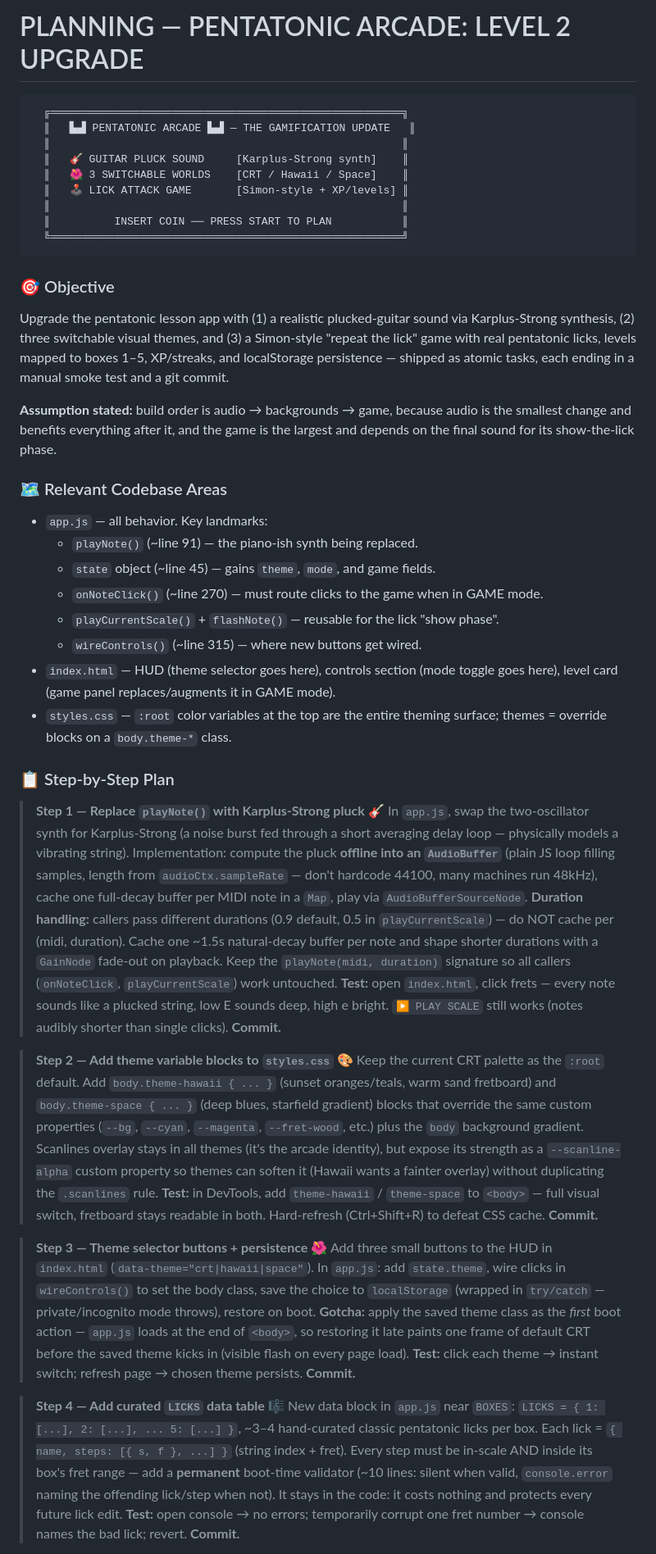
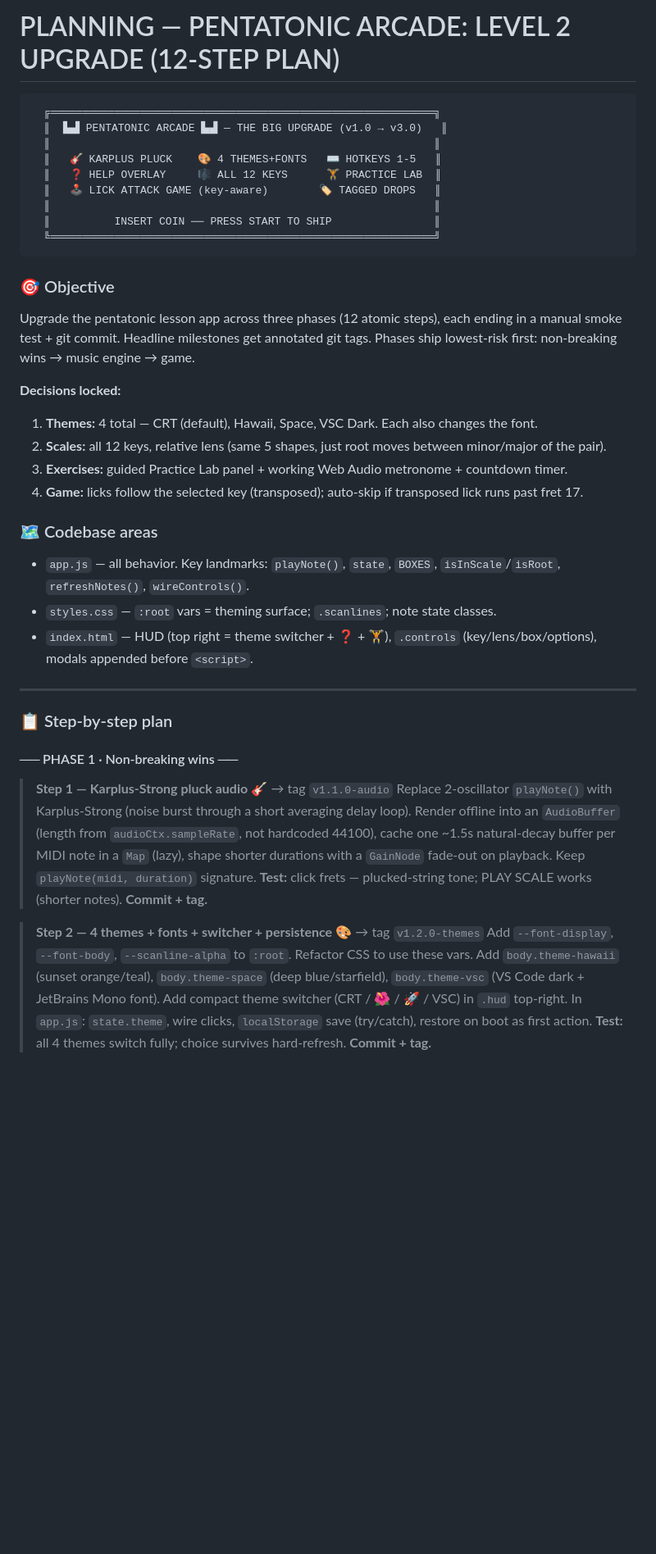
Before and after one commit to dennyscottjupiter-spec/pentatonic-lessons, a Markdown page: PLANNING.md, the part around one of its changes. Shown at 82% size. GitHub-like rendering; blank space fills up the shorter version.

````diff
--- a/PLANNING.md
+++ b/PLANNING.md
@@ -1,49 +1,44 @@
-# PLANNING — PENTATONIC ARCADE: LEVEL 2 UPGRADE
+# PLANNING — PENTATONIC ARCADE: LEVEL 2 UPGRADE (12-STEP PLAN)
 
 ```
-  ╔═══════════════════════════════════════════════════════╗
-  ║   ▙▟ PENTATONIC ARCADE ▙▟ — THE GAMIFICATION UPDATE   ║
-  ║                                                       ║
-  ║   🎸 GUITAR PLUCK SOUND     [Karplus-Strong synth]    ║
-  ║   🌺 3 SWITCHABLE WORLDS    [CRT / Hawaii / Space]    ║
-  ║   🕹️ LICK ATTACK GAME       [Simon-style + XP/levels] ║
-  ║                                                       ║
-  ║          INSERT COIN ── PRESS START TO PLAN           ║
-  ╚═══════════════════════════════════════════════════════╝
+  ╔════════════════════════════════════════════════════════════╗
+  ║  ▙▟ PENTATONIC ARCADE ▙▟ — THE BIG UPGRADE (v1.0 → v3.0)   ║
+  ║                                                            ║
+  ║   🎸 KARPLUS PLUCK    🎨 4 THEMES+FONTS   ⌨️ HOTKEYS 1-5   ║
+  ║   ❓ HELP OVERLAY     🎼 ALL 12 KEYS      🏋️ PRACTICE LAB  ║
+  ║   🕹️ LICK ATTACK GAME (key-aware)        🏷️ TAGGED DROPS   ║
+  ║                                                            ║
+  ║          INSERT COIN ── PRESS START TO SHIP                ║
+  ╚════════════════════════════════════════════════════════════╝
 ```
 
 ### 🎯 Objective
 
-Upgrade the pentatonic lesson app with (1) a realistic plucked-guitar sound via Karplus-Strong synthesis, (2) three switchable visual themes, and (3) a Simon-style "repeat the lick" game with real pentatonic licks, levels mapped to boxes 1–5, XP/streaks, and localStorage persistence — shipped as atomic tasks, each ending in a manual smoke test and a git commit.
+Upgrade the pentatonic lesson app across three phases (12 atomic steps), each ending in a manual smoke test + git commit. Headline milestones get annotated git tags. Phases ship lowest-risk first: non-breaking wins → music engine → game.
 
-**Assumption stated:** build order is audio → backgrounds → game, because audio is the smallest change and benefits everything after it, and the game is the largest and depends on the final sound for its show-the-lick phase.
+**Decisions locked:**
+1. **Themes:** 4 total — CRT (default), Hawaii, Space, VSC Dark. Each also changes the font.
+2. **Scales:** all 12 keys, relative lens (same 5 shapes, just root moves between minor/major of the pair).
+3. **Exercises:** guided Practice Lab panel + working Web Audio metronome + countdown timer.
+4. **Game:** licks follow the selected key (transposed); auto-skip if transposed lick runs past fret 17.
 
-### 🗺️ Relevant Codebase Areas
+### 🗺️ Codebase areas
 
-- `app.js` — all behavior. Key landmarks:
-  - `playNote()` (~line 91) — the piano-ish synth being replaced.
-  - `state` object (~line 45) — gains `theme`, `mode`, and game fields.
-  - `onNoteClick()` (~line 270) — must route clicks to the game when in GAME mode.
-  - `playCurrentScale()` + `flashNote()` — reusable for the lick "show phase".
-  - `wireControls()` (~line 315) — where new buttons get wired.
-- `index.html` — HUD (theme selector goes here), controls section (mode toggle goes here), level card (game panel replaces/augments it in GAME mode).
-- `styles.css` — `:root` color variables at the top are the entire theming surface; themes = override blocks on a `body.theme-*` class.
+- `app.js` — all behavior. Key landmarks: `playNote()`, `state`, `BOXES`, `isInScale`/`isRoot`, `refreshNotes()`, `wireControls()`.
+- `styles.css` — `:root` vars = theming surface; `.scanlines`; note state classes.
+- `index.html` — HUD (top right = theme switcher + ❓ + 🏋️), `.controls` (key/lens/box/options), modals appended before `<script>`.
 
-### 📋 Step-by-Step Plan
+---
 
-> **Step 1 — Replace `playNote()` with Karplus-Strong pluck** 🎸
-> In `app.js`, swap the two-oscillator synth for Karplus-Strong (a noise burst fed through a short averaging delay loop — physically models a vibrating string). Implementation: compute the pluck **offline into an `AudioBuffer`** (plain JS loop filling samples, length from `audioCtx.sampleRate` — don't hardcode 44100, many machines run 48kHz), cache one full-decay buffer per MIDI note in a `Map`, play via `AudioBufferSourceNode`. **Duration handling:** callers pass different durations (0.9 default, 0.5 in `playCurrentScale`) — do NOT cache per (midi, duration). Cache one ~1.5s natural-decay buffer per note and shape shorter durations with a `GainNode` fade-out on playback. Keep the `playNote(midi, duration)` signature so all callers (`onNoteClick`, `playCurrentScale`) work untouched.
-> **Test:** open `index.html`, click frets — every note sounds like a plucked string, low E sounds deep, high e bright. `▶ PLAY SCALE` still works (notes audibly shorter than single clicks). **Commit.**
+### 📋 Step-by-step plan
 
-> **Step 2 — Add theme variable blocks to `styles.css`** 🎨
-> Keep the current CRT palette as the `:root` default. Add `body.theme-hawaii { ... }` (sunset oranges/teals, warm sand fretboard) and `body.theme-space { ... }` (deep blues, starfield gradient) blocks that override the same custom properties (`--bg`, `--cyan`, `--magenta`, `--fret-wood`, etc.) plus the `body` background gradient. Scanlines overlay stays in all themes (it's the arcade identity), but expose its strength as a `--scanline-alpha` custom property so themes can soften it (Hawaii wants a fainter overlay) without duplicating the `.scanlines` rule.
-> **Test:** in DevTools, add `theme-hawaii` / `theme-space` to `<body>` — full visual switch, fretboard stays readable in both. Hard-refresh (Ctrl+Shift+R) to defeat CSS cache. **Commit.**
+#### ── PHASE 1 · Non-breaking wins ──
 
-> **Step 3 — Theme selector buttons + persistence** 🌺
-> Add three small buttons to the HUD in `index.html` (`data-theme="crt|hawaii|space"`). In `app.js`: add `state.theme`, wire clicks in `wireControls()` to set the body class, save the choice to `localStorage` (wrapped in `try/catch` — private/incognito mode throws), restore on boot. **Gotcha:** apply the saved theme class as the *first* boot action — `app.js` loads at the end of `<body>`, so restoring it late paints one frame of default CRT before the saved theme kicks in (visible flash on every page load).
-> **Test:** click each theme → instant switch; refresh page → chosen theme persists. **Commit.**
+> **Step 1 — Karplus-Strong pluck audio** 🎸  → tag `v1.1.0-audio`
+> Replace 2-oscillator `playNote()` with Karplus-Strong (noise burst through a short averaging delay loop). Render offline into an `AudioBuffer` (length from `audioCtx.sampleRate`, not hardcoded 44100), cache one ~1.5s natural-decay buffer per MIDI note in a `Map` (lazy), shape shorter durations with a `GainNode` fade-out on playback. Keep `playNote(midi, duration)` signature.
+> **Test:** click frets — plucked-string tone; PLAY SCALE works (shorter notes). **Commit + tag.**
 
-> **Step 4 — Add curated `LICKS` data table** 🎼
-> New data block in `app.js` near `BOXES`: `LICKS = { 1: [...], 2: [...], ... 5: [...] }`, ~3–4 hand-curated classic pentatonic licks per box. Each lick = `{ name, steps: [{ s, f }, ...] }` (string index + fret). Every step must be in-scale AND inside its box's fret range — add a **permanent** boot-time validator (~10 lines: silent when valid, `console.error` naming the offending lick/step when not). It stays in the code: it costs nothing and protects every future lick edit.
-> **Test:** open console → no errors; temporarily corrupt one fret number → console names the bad lick; revert. **Commit.**
+> **Step 2 — 4 themes + fonts + switcher + persistence** 🎨  → tag `v1.2.0-themes`
+> Add `--font-display`, `--font-body`, `--scanline-alpha` to `:root`. Refactor CSS to use these vars. Add `body.theme-hawaii` (sunset orange/teal), `body.theme-space` (deep blue/starfield), `body.theme-vsc` (VS Code dark + JetBrains Mono font). Add compact theme switcher (CRT / 🌺 / 🚀 / VSC) in `.hud` top-right. In `app.js`: `state.theme`, wire clicks, `localStorage` save (try/catch), restore on boot as first action.
+> **Test:** all 4 themes switch fully; choice survives hard-refresh. **Commit + tag.**
 
````
Also changed, not shown: other parts of PLANNING.md (+60 -35 lines).
